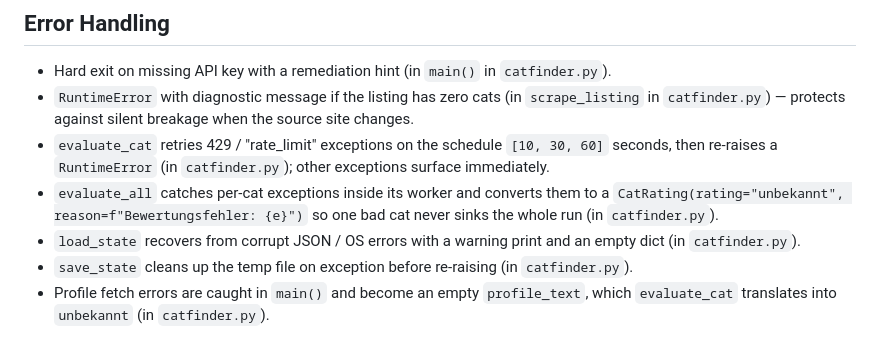
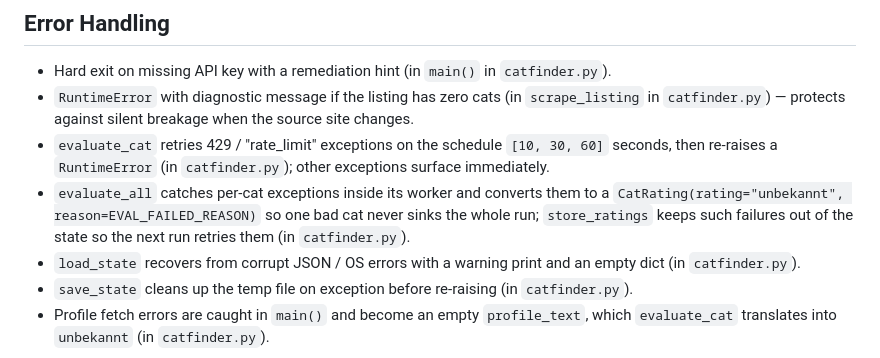
Before and after one commit to aleks-muc/catfinder, a Markdown page: CLAUDE.md, the part around the change. Drawn GitHub-style.

Commit message:
docs(claude): Fehlerbehandlung von evaluate_all auf neuen Stand
Co-Authored-By: Claude Opus 5.5 <noreply@anthropic.com>
Claude-Session: https://claude.ai/code/session_01YWaqPDUxwkxdgdrNo4T9j1

```diff
--- a/CLAUDE.md
+++ b/CLAUDE.md
@@ -236,7 +236,7 @@ Catfinder ist eine private CLI-Pipeline, die einmal täglich das Listing des Tie
 - Hard exit on missing API key with a remediation hint (in `main()` in `catfinder.py`).
 - `RuntimeError` with diagnostic message if the listing has zero cats (in `scrape_listing` in `catfinder.py`) — protects against silent breakage when the source site changes.
 - `evaluate_cat` retries 429 / "rate_limit" exceptions on the schedule `[10, 30, 60]` seconds, then re-raises a `RuntimeError` (in `catfinder.py`); other exceptions surface immediately.
-- `evaluate_all` catches per-cat exceptions inside its worker and converts them to a `CatRating(rating="unbekannt", reason=f"Bewertungsfehler: {e}")` so one bad cat never sinks the whole run (in `catfinder.py`).
+- `evaluate_all` catches per-cat exceptions inside its worker and converts them to a `CatRating(rating="unbekannt", reason=EVAL_FAILED_REASON)` so one bad cat never sinks the whole run; `store_ratings` keeps such failures out of the state so the next run retries them (in `catfinder.py`).
 - `load_state` recovers from corrupt JSON / OS errors with a warning print and an empty dict (in `catfinder.py`).
 - `save_state` cleans up the temp file on exception before re-raising (in `catfinder.py`).
 - Profile fetch errors are caught in `main()` and become an empty `profile_text`, which `evaluate_cat` translates into `unbekannt` (in `catfinder.py`).
```
